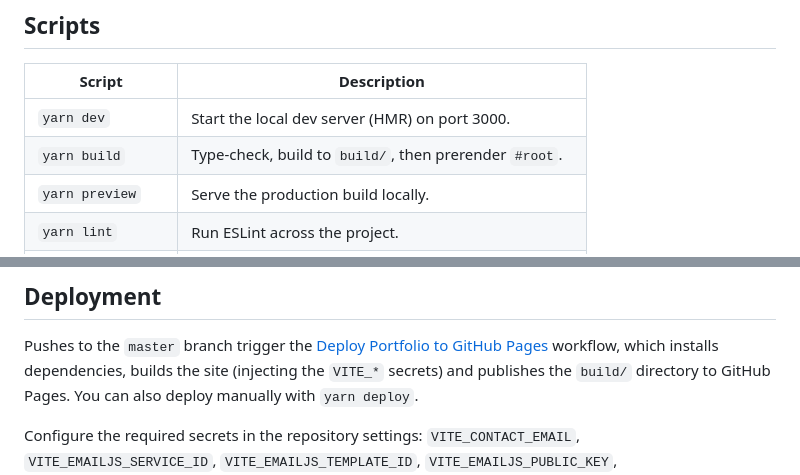
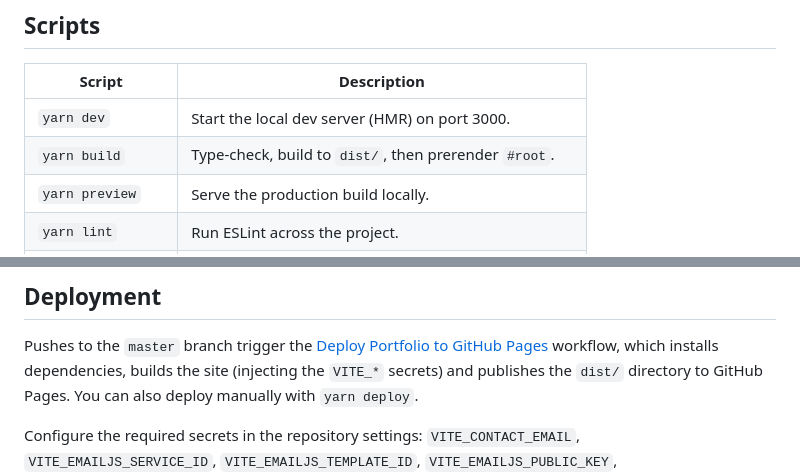
Before and after one commit to trencho/trencho.github.io, a Markdown page: README.md, 2 parts joined by grey strips. Rendered like a GitHub page.

Commit message:
Fix stale build/ references in README (output is dist/)

```diff
--- a/README.md
+++ b/README.md
@@ -73,7 +73,7 @@ yarn dev        # start the Vite dev server on http://localhost:3000
 | Script            | Description                                             |
 | ----------------- | ------------------------------------------------------- |
 | `yarn dev`        | Start the local dev server (HMR) on port 3000.          |
-| `yarn build`      | Type-check, build to `build/`, then prerender `#root`.  |
+| `yarn build`      | Type-check, build to `dist/`, then prerender `#root`.   |
 | `yarn preview`    | Serve the production build locally.                     |
 | `yarn lint`       | Run ESLint across the project.                          |
 | `yarn format`     | Format the codebase with Prettier.                      |
@@ -114,7 +114,7 @@ component behaviour (e.g. the skills category filter). Run them with `yarn test`
 
 Pushes to the `master` branch trigger the
 [Deploy Portfolio to GitHub Pages](.github/workflows/deploy.yml) workflow, which installs
-dependencies, builds the site (injecting the `VITE_*` secrets) and publishes the `build/`
+dependencies, builds the site (injecting the `VITE_*` secrets) and publishes the `dist/`
 directory to GitHub Pages. You can also deploy manually with `yarn deploy`.
 
 Configure the required secrets in the repository settings: `VITE_CONTACT_EMAIL`,
```
